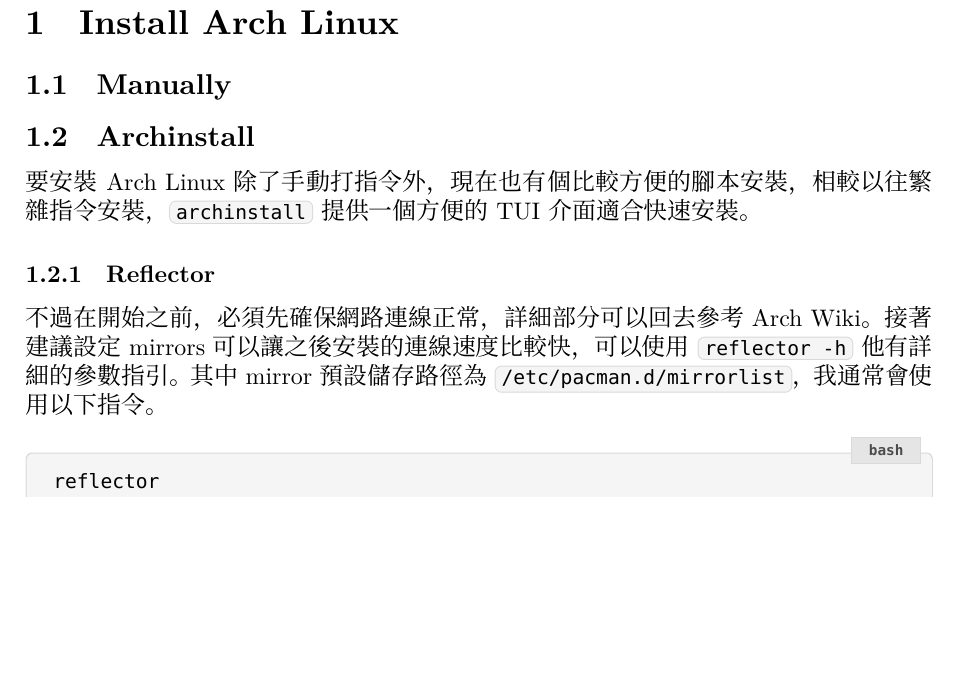
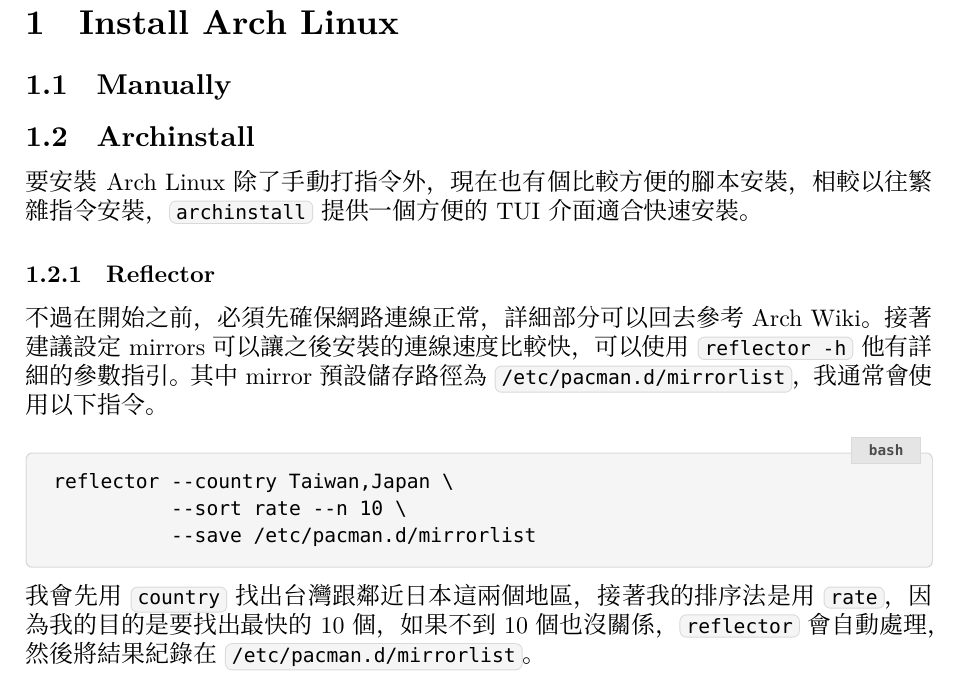
Before and after one commit to BlackShadowLimit/The-Linux-Mirage, a LaTeX document (main.tex, which reads sections/04_arch_install.tex): part of page 3 of 3, cut so that both start at the same text, the shorter picture padded with empty space. Compiled offline with XeLaTeX; a missing font is replaced by an installed copy or a similar font.

Commit message:
content: add reflector command and explanation

```diff
--- a/sections/04_arch_install.tex
+++ b/sections/04_arch_install.tex
@@ -7,5 +7,8 @@
 \subsubsection {Reflector}
 不過在開始之前，必須先確保網路連線正常，詳細部分可以回去參考 Arch Wiki。接著建議設定 mirrors 可以讓之後安裝的連線速度比較快，可以使用 \code{reflector -h} 他有詳細的參數指引。其中 mirror 預設儲存路徑為 \code{/etc/pacman.d/mirrorlist}，我通常會使用以下指令。
 \begin{codeblock}{bash}
-reflector
+reflector --country Taiwan,Japan \
+          --sort rate --n 10 \
+          --save /etc/pacman.d/mirrorlist
 \end{codeblock}
+我會先用 \code{country} 找出台灣跟鄰近日本這兩個地區，接著我的排序法是用 \code{rate}，因為我的目的是要找出最快的10個，如果不到10個也沒關係，\code{reflector} 會自動處理，然後將結果紀錄在 \code{/etc/pacman.d/mirrorlist}。
```
